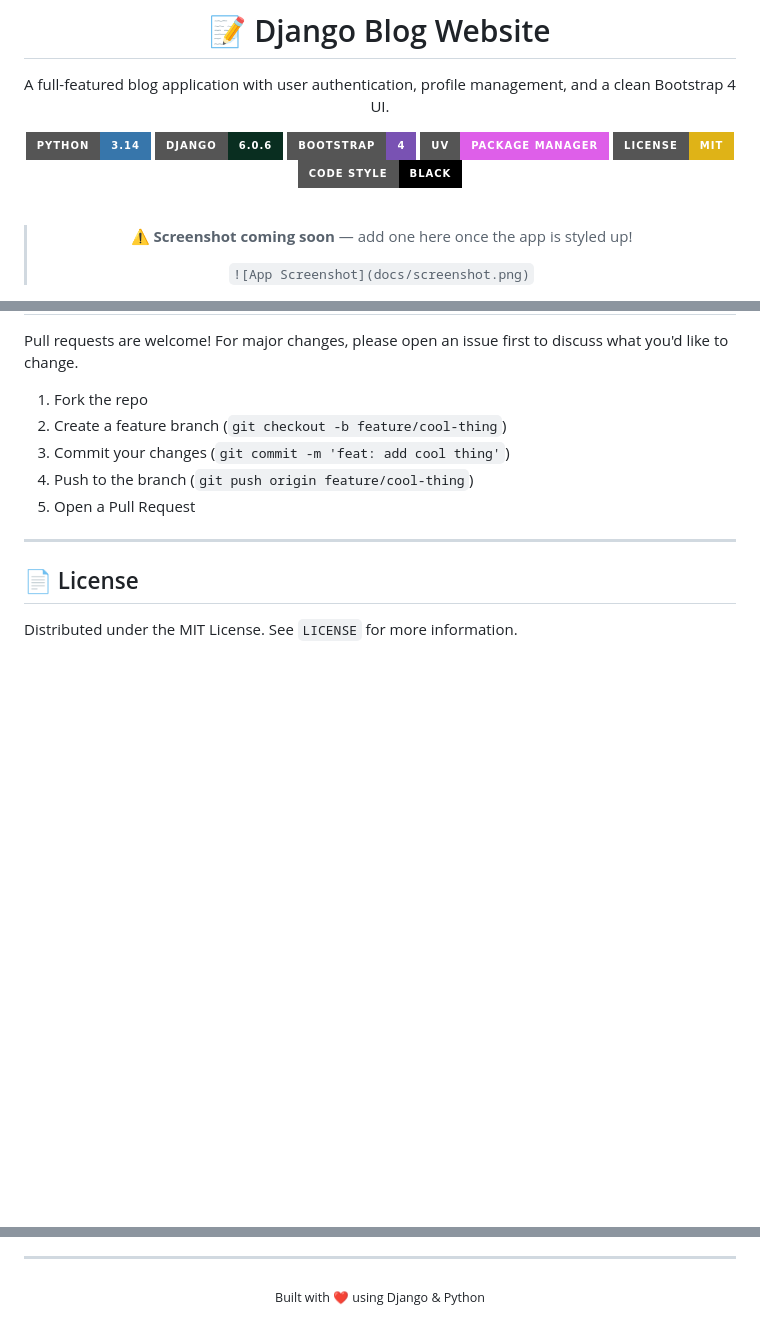
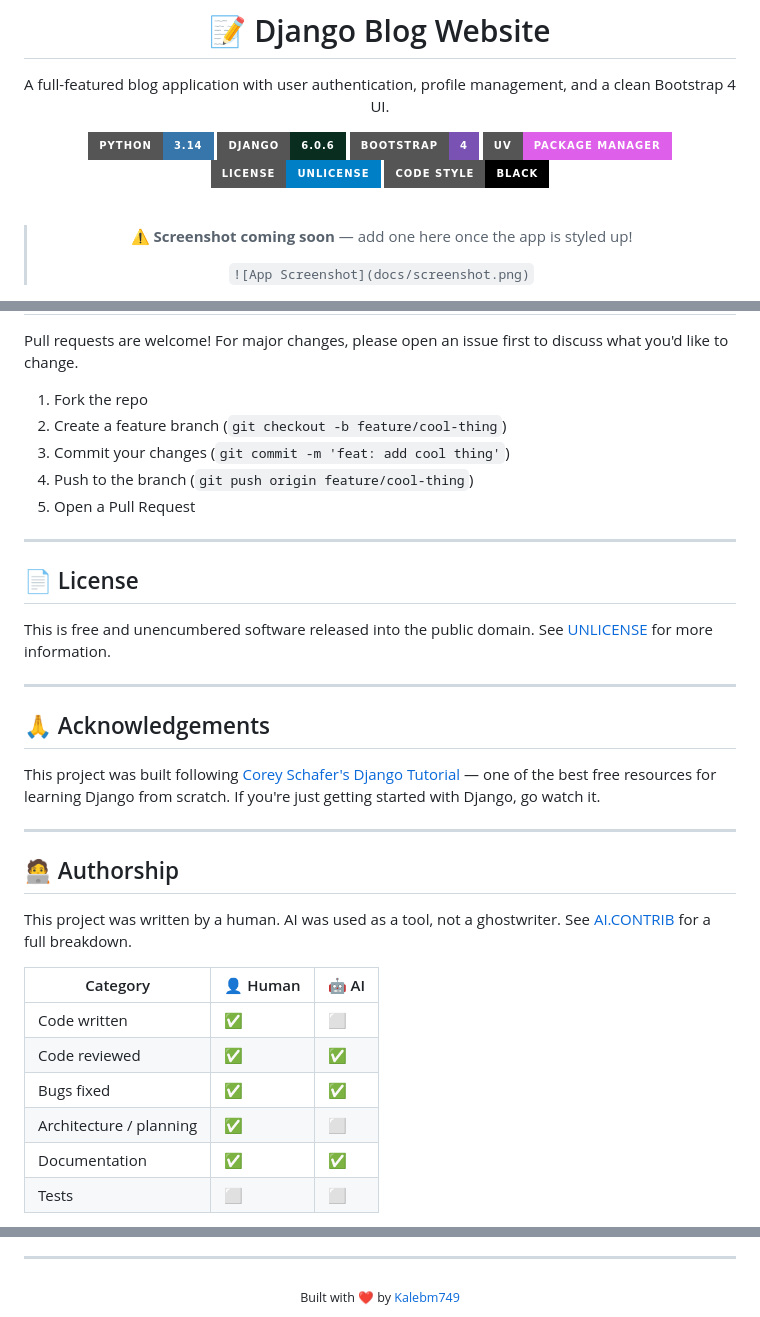
Before and after one commit to Kalebm749/django-blog-website, a Markdown page: README.md, 3 parts joined by grey strips. Rendered like a GitHub page; badges without logos; blank space fills up the shorter version.

Commit message:
docs: Update README.md

```diff
--- a/README.md
+++ b/README.md
@@ -8,7 +8,7 @@ A full-featured blog application with user authentication, profile management, a
 [![Django](https://img.shields.io/badge/Django-6.0.6-092E20?style=for-the-badge&logo=django&logoColor=white)](https://djangoproject.com)
 [![Bootstrap](https://img.shields.io/badge/Bootstrap-4-7952B3?style=for-the-badge&logo=bootstrap&logoColor=white)](https://getbootstrap.com)
 [![uv](https://img.shields.io/badge/uv-package_manager-DE5FE9?style=for-the-badge&logo=astral&logoColor=white)](https://github.com/astral-sh/uv)
-[![License](https://img.shields.io/badge/License-MIT-yellow?style=for-the-badge)](LICENSE)
+[![License](https://img.shields.io/badge/License-Unlicense-blue?style=for-the-badge)](LICENSE)
 [![Code Style](https://img.shields.io/badge/code_style-black-000000?style=for-the-badge)](https://github.com/psf/black)
 
 <br/>
@@ -190,4 +190,26 @@ Pull requests are welcome! For major changes, please open an issue first to disc
 
 ## 📄 License
 
-Distributed under the MIT License. See `LICENSE` for more information.
+This is free and unencumbered software released into the public domain. See [UNLICENSE](LICENSE) for more information.
+
+---
+
+## 🙏 Acknowledgements
+
+This project was built following [Corey Schafer's Django Tutorial](https://www.youtube.com/playlist?list=PL-osiE80TeTtoQCKZ03TU5fNfx2UY6U4p) — one of the best free resources for learning Django from scratch. If you're just getting started with Django, go watch it.
+
+---
+
+## 🧑‍💻 Authorship
+
+This project was written by a human. AI was used as a tool, not a ghostwriter. See [AI.CONTRIB](AI.CONTRIB.md) for a full breakdown.
+
+| Category | 👤 Human | 🤖 AI |
+|---|---|---|
+| Code written | ✅ | ⬜ |
+| Code reviewed | ✅ | ✅ |
+| Bugs fixed | ✅ | ✅ |
+| Architecture / planning | ✅ | ⬜ |
+| Documentation | ✅ | ✅ |
+| Tests | ⬜ | ⬜ |
+
@@ -195,5 +229,5 @@ Distributed under the MIT License. See `LICENSE` for more information.
 ---
 
 <div align="center">
-  <sub>Built with ❤️ using Django & Python</sub>
+  <sub>Built with ❤️ by <a href="https://github.com/Kalebm749">Kalebm749</a></sub>
 </div>
```
Also changed, not shown: other parts of README.md (+12 -0 lines).
